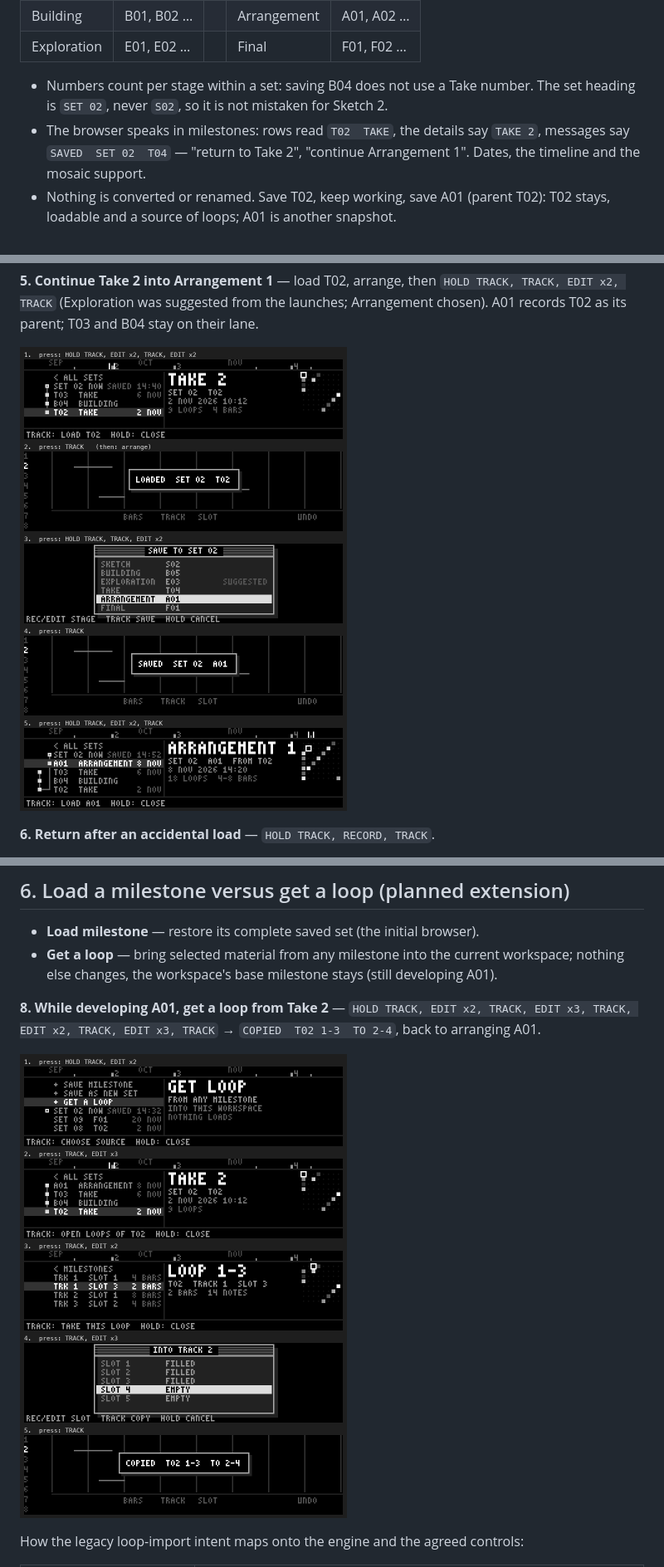
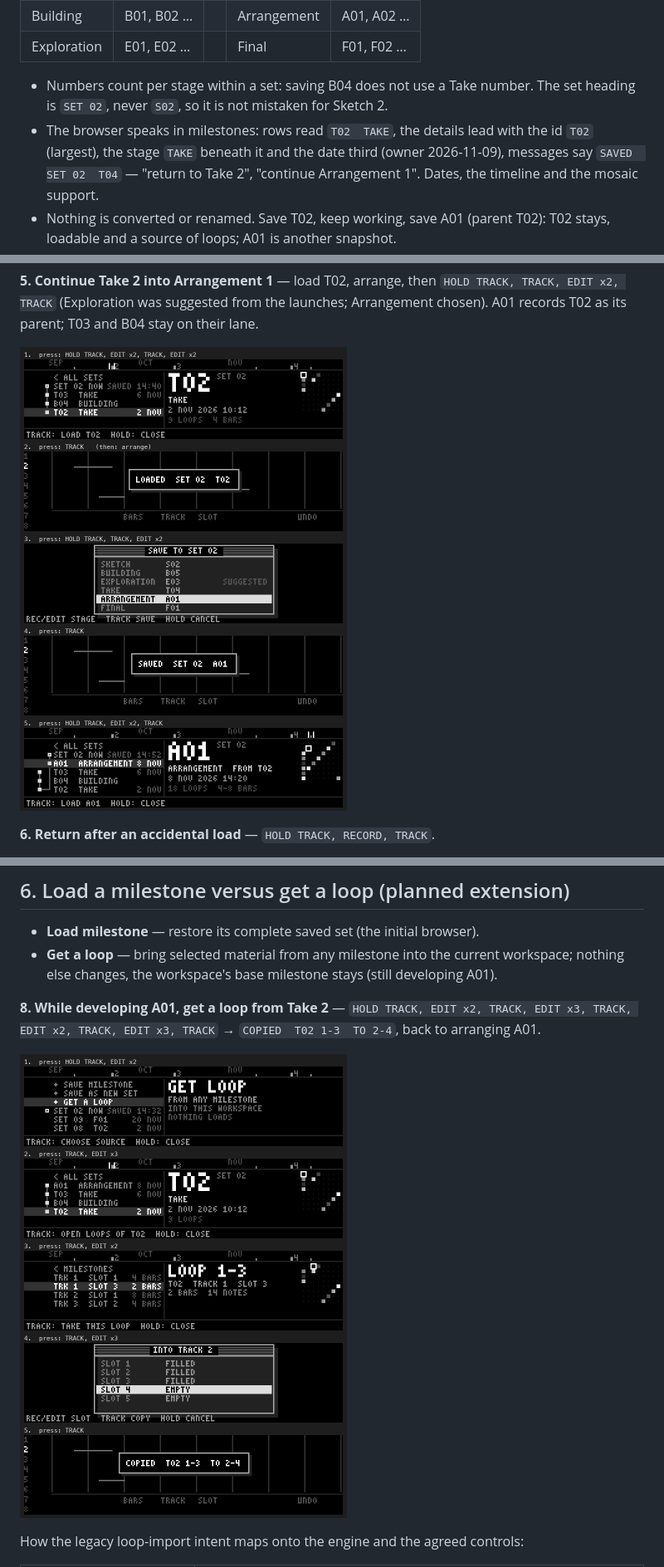
Before and after one commit to Lytrix/MidiLooper, a Markdown page: docs/Plans/engine_sets_browser_proposal.md, 3 parts joined by grey strips. Shown at 83% size. GitHub-like rendering; pictures changed too: docs/Plans/images/walk_5_fork.png, docs/Plans/images/walk_8_get_loop.png.

```diff
--- a/docs/Plans/engine_sets_browser_proposal.md
+++ b/docs/Plans/engine_sets_browser_proposal.md
@@ -20,7 +20,8 @@ tempo and surface state — described by one creative stage. Stages are unordere
 
 * Numbers count per stage within a set: saving B04 does not use a Take number. The set heading is `SET 02`, never
   `S02`, so it is not mistaken for Sketch 2.
-* The browser speaks in milestones: rows read `T02  TAKE`, the details say `TAKE 2`, messages say
+* The browser speaks in milestones: rows read `T02  TAKE`, the details lead with the id `T02` (largest), the stage
+  `TAKE` beneath it and the date third (owner 2026-11-09), messages say
   `SAVED  SET 02  T04` — "return to Take 2", "continue Arrangement 1". Dates, the timeline and the mosaic support.
 * Nothing is converted or renamed. Save T02, keep working, save A01 (parent T02): T02 stays, loadable and a source of
   loops; A01 is another snapshot.
```
Also changed, not shown: other parts of docs/Plans/engine_sets_browser_proposal.md (+2 -2 lines), docs/Plans/images/walk_3_find_set.png, docs/Plans/images/walk_4_long_history.png, 1 other file.
